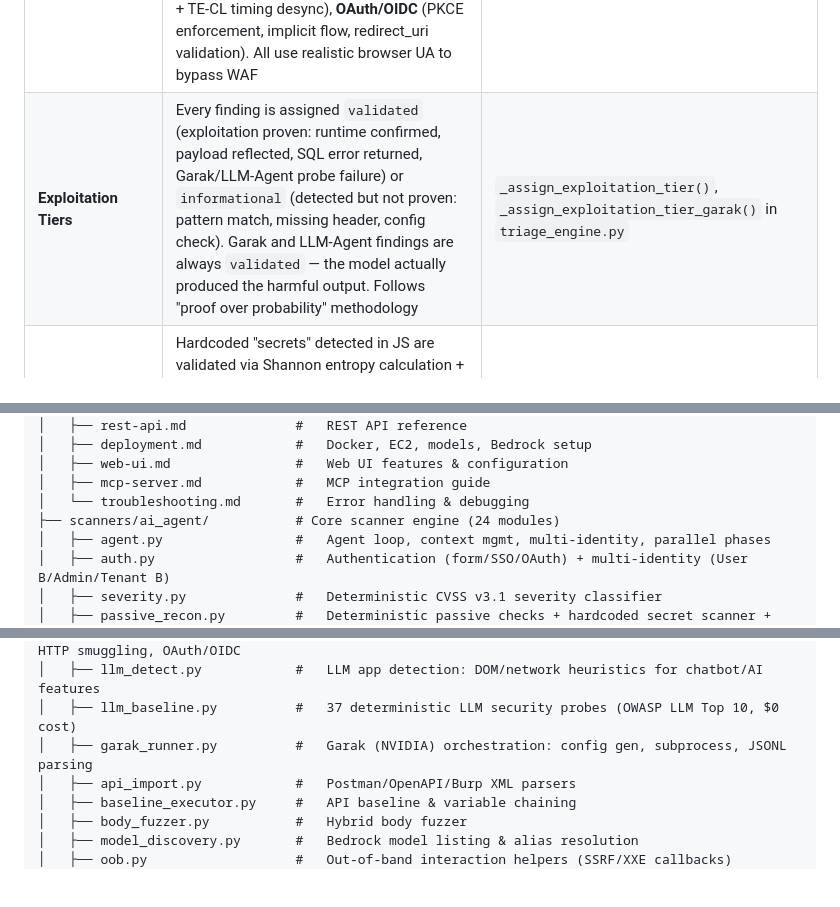
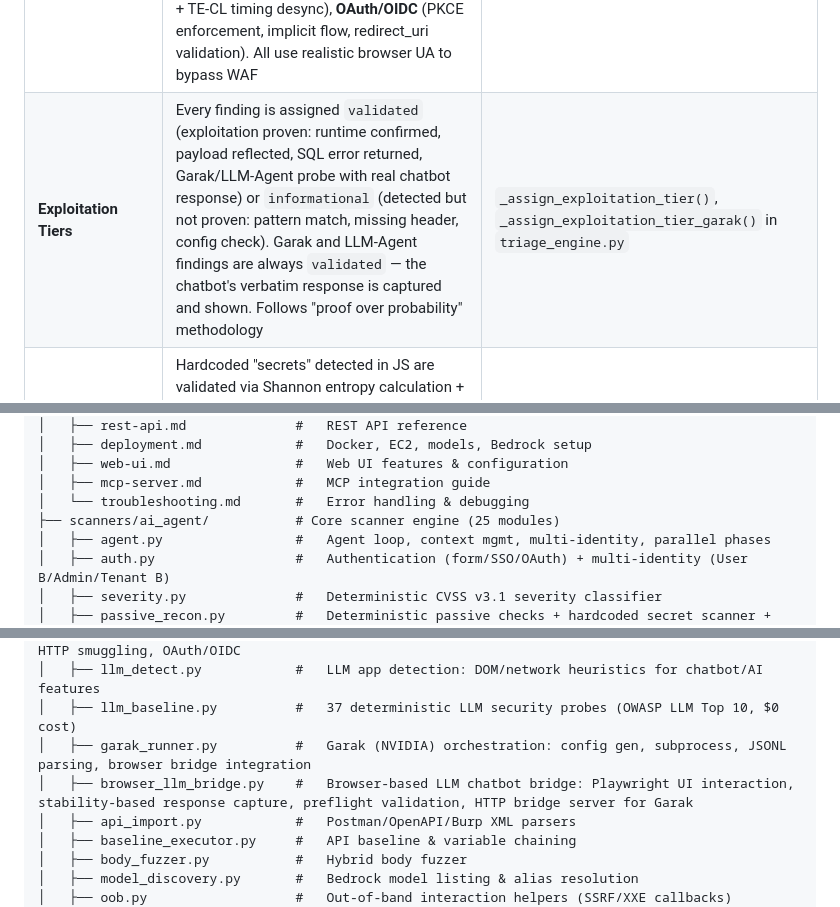
Before and after one commit to sibadakkata/ai-agentic-dast, a Markdown page: README.md, 3 parts joined by grey strips. Drawn GitHub-style; blank space fills up the shorter version.

Commit message:
docs: update README with browser LLM bridge and authenticated chatbot testing
Co-authored-by: Cursor <cursoragent@cursor.com>

```diff
--- a/README.md
+++ b/README.md
@@ -127,7 +127,7 @@ This loop runs up to 50 steps per phase (20–50 depending on phase complexity).
 | **Subdomain Takeover Detection** | Detects dangling DNS records pointing to unclaimed third-party services. 46-provider fingerprint database covering AWS S3, CloudFront, Elastic Beanstalk, GitHub Pages, Heroku, Azure (Web Apps, Blob, Traffic Manager), Netlify, Shopify, Fastly, Vercel, Google Cloud Storage, Wix, Webflow, Render, Fly.io, and 30 more. Detection via: (1) DNS CNAME chain resolution with `dnspython`, (2) NXDOMAIN detection for abandoned service instances, (3) HTTP response fingerprint matching against known takeover strings, (4) Subdomain enumeration via Certificate Transparency (crt.sh) + 75-prefix DNS wordlist. Concurrent checking with configurable semaphore | `subdomain_takeover.py`, `subdomain_enum.py`, integrated in passive recon step 26 |
 | **Email/DNS Security** | Validates email authentication configuration for the target domain: SPF record presence and enforcement level (+all/~all/-all, lookup count, multiple records), DMARC policy analysis (none/quarantine/reject, subdomain policy, pct, reporting URIs), DKIM selector probing (22 common selectors including google, selector1/2, mandrill, amazonses, sendgrid), MX record security (null MX, IP-based MX). Only flags findings when the domain actually handles email (MX-aware). Generates actionable remediation guidance per finding | `dns_security.py`, integrated in passive recon step 27 |
 | **Active Baseline (10 Probes + DOM XSS)** | Deterministic active probes ($0 LLM cost): bare-root SQLi (time-based blind), cache poisoning (unkeyed header reflection), **reflected XSS** (dynamic param discovery + 4-layer detection: direct reflection, cross-endpoint fallback, propagation-aware multi-page test, HTML attribute context breakout), **Playwright DOM XSS probe** (browser-verified: injects payloads into URL params, navigates pages, clicks links, listens for `alert()` dialogs — replicates manual pentester workflow), SSRF bypass (cloud metadata + IP encoding), open redirect, sensitive path disclosure, Salesforce misconfiguration, **GraphQL introspection** (8 common paths, mutation exposure), **HTTP request smuggling** (CL-TE + TE-CL timing desync), **OAuth/OIDC** (PKCE enforcement, implicit flow, redirect_uri validation). All use realistic browser UA to bypass WAF | `active_baseline.py` |
-| **Exploitation Tiers** | Every finding is assigned `validated` (exploitation proven: runtime confirmed, payload reflected, SQL error returned, Garak/LLM-Agent probe failure) or `informational` (detected but not proven: pattern match, missing header, config check). Garak and LLM-Agent findings are always `validated` — the model actually produced the harmful output. Follows "proof over probability" methodology | `_assign_exploitation_tier()`, `_assign_exploitation_tier_garak()` in `triage_engine.py` |
+| **Exploitation Tiers** | Every finding is assigned `validated` (exploitation proven: runtime confirmed, payload reflected, SQL error returned, Garak/LLM-Agent probe with real chatbot response) or `informational` (detected but not proven: pattern match, missing header, config check). Garak and LLM-Agent findings are always `validated` — the chatbot's verbatim response is captured and shown. Follows "proof over probability" methodology | `_assign_exploitation_tier()`, `_assign_exploitation_tier_garak()` in `triage_engine.py` |
 | **Entropy-Based Secret Filtering** | Hardcoded "secrets" detected in JS are validated via Shannon entropy calculation + framework constant detection (38 known patterns: `$$ROW_INTERNAL`, `__react_devtools`, `ng-version`, etc.). Low-entropy or known-constant values are auto-classified as FALSE_POSITIVE | `_shannon_entropy()`, `_is_fake_secret()` in `triage_engine.py` |
 | **SPA Catch-All Detection** | Detects when SPAs (React/Angular/Vue) return the app shell for sensitive file paths (e.g., `/.git/HEAD` returns `index.html` with 200). Marks these as FALSE_POSITIVE instead of real file disclosure findings | Layer 0B in `triage_engine.py` |
 | **Triage Narrative** | Every triaged finding includes a structured step-by-step breakdown: "What the AI Scanner Tested" (payloads, requests, observations) vs "How Triage Engine Validated" (HTTP codes checked, body analysis, pattern matching, severity adjustment, final verdict). **Garak and LLM-Agent findings** show the exact probe name, detector, payload sent, and the chatbot's verbatim response — making it clear what the LLM actually said | `_build_triage_narrative()` in `triage_engine.py`, rendered in UI finding detail modal |
@@ -303,7 +303,7 @@ Select **"Multi-Agent"** in the Scan Profile dropdown or set `scan_profile: "mul
 │   ├── web-ui.md                #   Web UI features & configuration
 │   ├── mcp-server.md            #   MCP integration guide
 │   └── troubleshooting.md       #   Error handling & debugging
-├── scanners/ai_agent/           # Core scanner engine (24 modules)
+├── scanners/ai_agent/           # Core scanner engine (25 modules)
 │   ├── agent.py                 #   Agent loop, context mgmt, multi-identity, parallel phases
 │   ├── auth.py                  #   Authentication (form/SSO/OAuth) + multi-identity (User B/Admin/Tenant B)
 │   ├── severity.py              #   Deterministic CVSS v3.1 severity classifier
@@ -323,7 +323,8 @@ Select **"Multi-Agent"** in the Scan Profile dropdown or set `scan_profile: "mul
 │   ├── active_baseline.py       #   10 deterministic probes + Playwright DOM XSS: SQLi, reflected XSS (4-layer: direct/cross-endpoint/propagation/attribute), DOM XSS (browser-verified alert() detection), SSRF, cache poisoning, open redirect, sensitive paths, Salesforce, GraphQL, HTTP smuggling, OAuth/OIDC
 │   ├── llm_detect.py            #   LLM app detection: DOM/network heuristics for chatbot/AI features
 │   ├── llm_baseline.py          #   37 deterministic LLM security probes (OWASP LLM Top 10, $0 cost)
-│   ├── garak_runner.py          #   Garak (NVIDIA) orchestration: config gen, subprocess, JSONL parsing
+│   ├── garak_runner.py          #   Garak (NVIDIA) orchestration: config gen, subprocess, JSONL parsing, browser bridge integration
+│   ├── browser_llm_bridge.py    #   Browser-based LLM chatbot bridge: Playwright UI interaction, stability-based response capture, preflight validation, HTTP bridge server for Garak
 │   ├── api_import.py            #   Postman/OpenAPI/Burp XML parsers
 │   ├── baseline_executor.py     #   API baseline & variable chaining
 │   ├── body_fuzzer.py           #   Hybrid body fuzzer
```
Also changed, not shown: other parts of README.md (+1 -1 lines).
